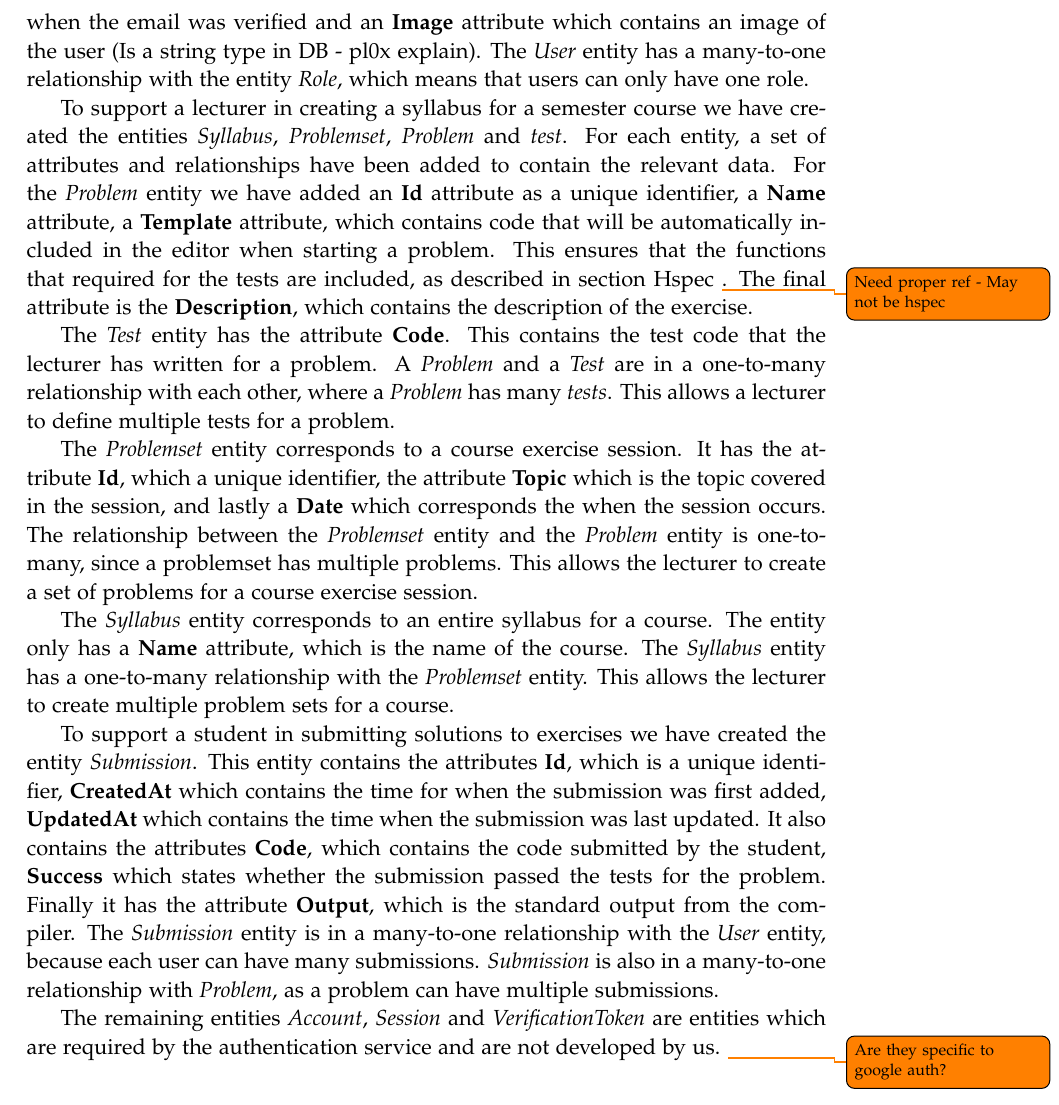
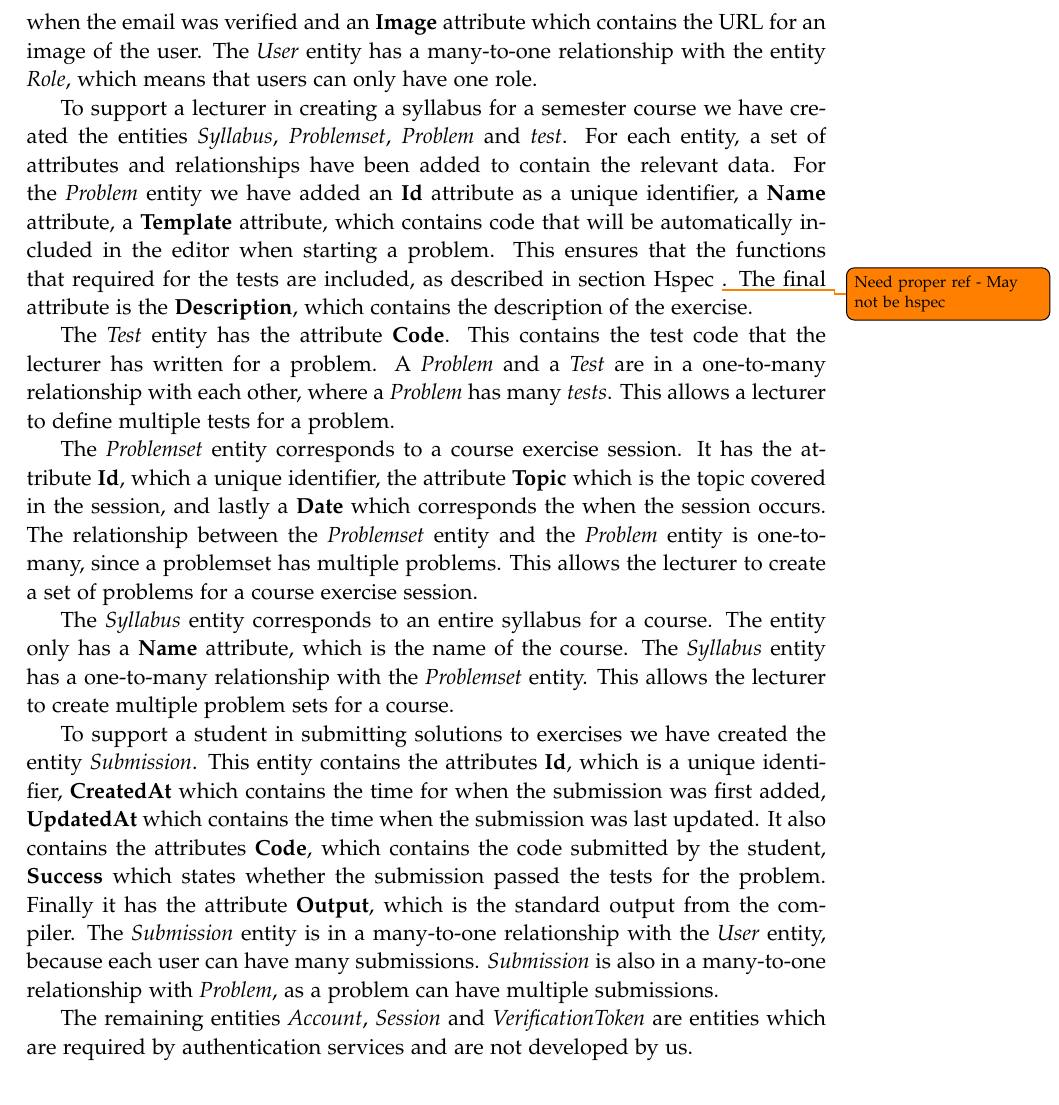
Before and after one commit to chhoumann/p7, a LaTeX thesis (report/master.tex, which reads report/sections/Chapter 05 - Architecture/Architecture.tex): part of page 23 of 34, cut so that both start at the same text. Compiled offline with pdfLaTeX.

Commit message:
Update Architecture.tex

```diff
--- a/report/sections/Chapter 05 - Architecture/Architecture.tex
+++ b/report/sections/Chapter 05 - Architecture/Architecture.tex
@@ -43,7 +43,7 @@ The numbers and letters at the beginning of each relationship line represents th
 \end{figure}
 
 The structure of database can be explained through the two types of users of the system. The lecturer and the student.
-In order to support different roles in the system, we have created the entites \textit{Role} and \textit{User}. The \textit{Role} entity has one attribute called \textbf{Name}. This corresponds to the name of the role. The \textit{User} entity has the attributes \textbf{Id}, which is a unique identifier, \textbf{Name}, \textbf{Email}, \textbf{EmailVerifed} which is when the email was verified and an \textbf{Image} attribute which contains an image of the user (Is a string type in DB - pl0x explain). The \textit{User} entity has a many-to-one relationship with the entity \textit{Role}, which means that users can only have one role.
+In order to support different roles in the system, we have created the entites \textit{Role} and \textit{User}. The \textit{Role} entity has one attribute called \textbf{Name}. This corresponds to the name of the role. The \textit{User} entity has the attributes \textbf{Id}, which is a unique identifier, \textbf{Name}, \textbf{Email}, \textbf{EmailVerifed} which is when the email was verified and an \textbf{Image} attribute which contains the URL for an image of the user. The \textit{User} entity has a many-to-one relationship with the entity \textit{Role}, which means that users can only have one role.
 
 To support a lecturer in creating a syllabus for a semester course we have created the entities \textit{Syllabus}, \textit{Problemset}, \textit{Problem} and \textit{test}. For each entity, a set of attributes and relationships have been added to contain the relevant data.
 For the \textit{Problem} entity we have added an \textbf{Id} attribute as a unique identifier, a \textbf{Name} attribute, a \textbf{Template} attribute, which contains code that will be automatically included in the editor when starting a problem. This ensures that the functions that required for the tests are included, as described in section Hspec \todo{Need proper ref - May not be hspec}. The final attribute is the \textbf{Description}, which contains the description of the exercise.
@@ -57,7 +57,7 @@ The \textit{Syllabus} entity corresponds to an entire syllabus for a course. The
 To support a student in submitting solutions to exercises we have created the entity \textit{Submission}. This entity contains the attributes \textbf{Id}, which is a unique identifier, \textbf{CreatedAt} which contains the time for when the submission was first added, \textbf{UpdatedAt} which contains the time when the submission was last updated. It also contains the attributes \textbf{Code}, which contains the code submitted by the student, \textbf{Success} which states whether the submission passed the tests for the problem. Finally it has the attribute \textbf{Output}, which is the standard output from the compiler.
 The \textit{Submission} entity is in a many-to-one relationship with the \textit{User} entity, because each user can have many submissions. \textit{Submission} is also in a many-to-one relationship with \textit{Problem}, as a problem can have multiple submissions.
 
-The remaining entities \textit{Account}, \textit{Session} and \textit{VerificationToken} are entities which are required by the authentication service and are not developed by us. \todo{Are they specific to google auth?}
+The remaining entities \textit{Account}, \textit{Session} and \textit{VerificationToken} are entities which are required by authentication services and are not developed by us.
 
 \section{Test runner}
 As mentioned previously the platform is able run code by sending the submitted code to the API Test runner which will verify whether this code is syntactically correct and safisfies the lecturer defined tests.
```
